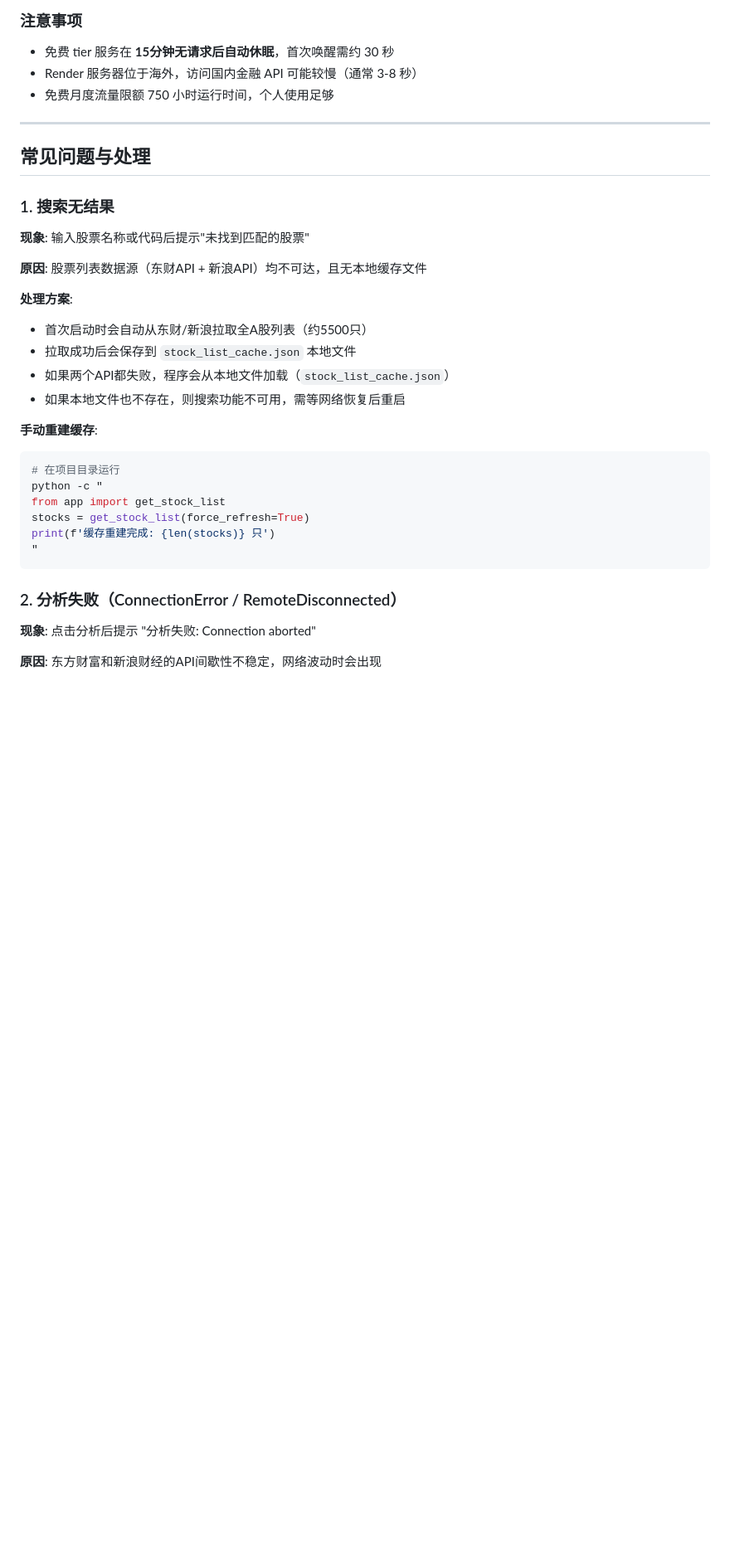
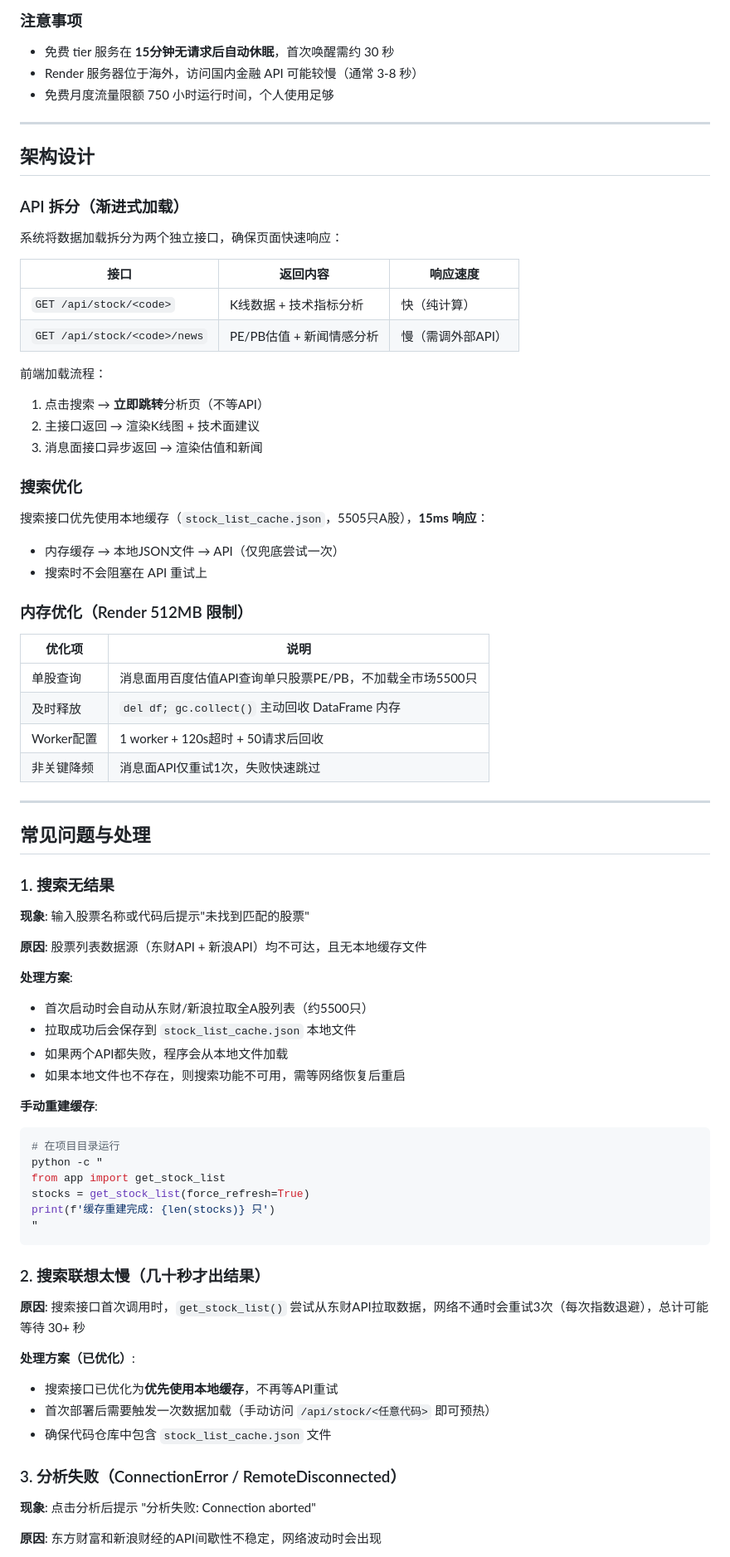
Before and after one commit to zhifengqiu/stock-advisor, a Markdown page: README.md, the part around one of its changes. Shown at 83% size. GitHub-like rendering; blank space fills up the shorter version.

````diff
--- a/README.md
+++ b/README.md
@@ -106,6 +108,39 @@ python app.py
 
 ---
 
+## 架构设计
+
+### API 拆分（渐进式加载）
+
+系统将数据加载拆分为两个独立接口，确保页面快速响应：
+
+| 接口 | 返回内容 | 响应速度 |
+|------|----------|----------|
+| `GET /api/stock/<code>` | K线数据 + 技术指标分析 | 快（纯计算） |
+| `GET /api/stock/<code>/news` | PE/PB估值 + 新闻情感分析 | 慢（需调外部API） |
+
+前端加载流程：
+1. 点击搜索 → **立即跳转**分析页（不等API）
+2. 主接口返回 → 渲染K线图 + 技术面建议
+3. 消息面接口异步返回 → 渲染估值和新闻
+
+### 搜索优化
+
+搜索接口优先使用本地缓存（`stock_list_cache.json`，5505只A股），**15ms 响应**：
+- 内存缓存 → 本地JSON文件 → API（仅兜底尝试一次）
+- 搜索时不会阻塞在 API 重试上
+
+### 内存优化（Render 512MB 限制）
+
+| 优化项 | 说明 |
+|--------|------|
+| 单股查询 | 消息面用百度估值API查询单只股票PE/PB，不加载全市场5500只 |
+| 及时释放 | `del df; gc.collect()` 主动回收 DataFrame 内存 |
+| Worker配置 | 1 worker + 120s超时 + 50请求后回收 |
+| 非关键降频 | 消息面API仅重试1次，失败快速跳过 |
+
+---
+
 ## 常见问题与处理
 
 ### 1. 搜索无结果
@@ -117,7 +152,7 @@ python app.py
 **处理方案**:
 - 首次启动时会自动从东财/新浪拉取全A股列表（约5500只）
 - 拉取成功后会保存到 `stock_list_cache.json` 本地文件
-- 如果两个API都失败，程序会从本地文件加载（`stock_list_cache.json`）
+- 如果两个API都失败，程序会从本地文件加载
 - 如果本地文件也不存在，则搜索功能不可用，需等网络恢复后重启
 
 **手动重建缓存**:
@@ -130,7 +165,16 @@ print(f'缓存重建完成: {len(stocks)} 只')
 "
 ```
 
-### 2. 分析失败（ConnectionError / RemoteDisconnected）
+### 2. 搜索联想太慢（几十秒才出结果）
+
+**原因**: 搜索接口首次调用时，`get_stock_list()` 尝试从东财API拉取数据，网络不通时会重试3次（每次指数退避），总计可能等待 30+ 秒
+
+**处理方案（已优化）**:
+- 搜索接口已优化为**优先使用本地缓存**，不再等API重试
+- 首次部署后需要触发一次数据加载（手动访问 `/api/stock/<任意代码>` 即可预热）
+- 确保代码仓库中包含 `stock_list_cache.json` 文件
+
+### 3. 分析失败（ConnectionError / RemoteDisconnected）
 
 **现象**: 点击分析后提示 "分析失败: Connection aborted"
 
````
Also changed, not shown: other parts of README.md (+42 -10 lines).
